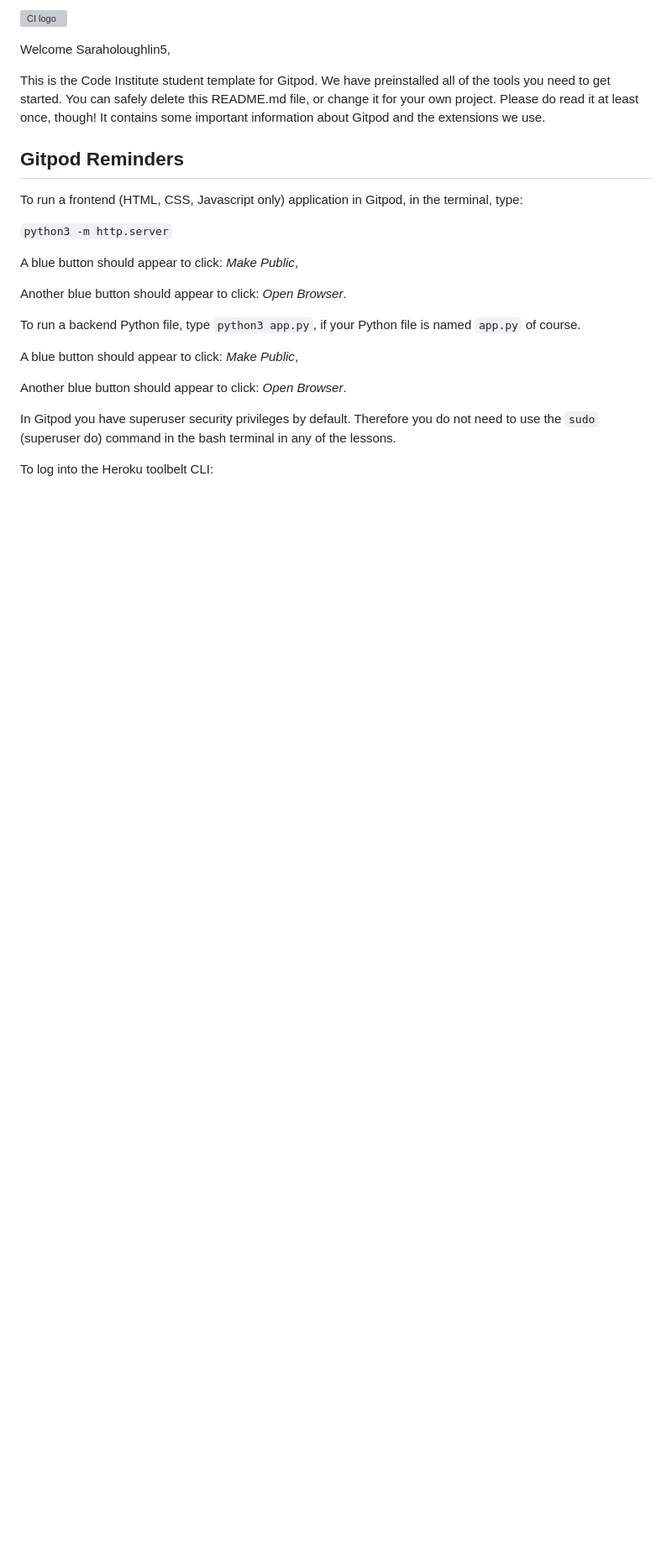
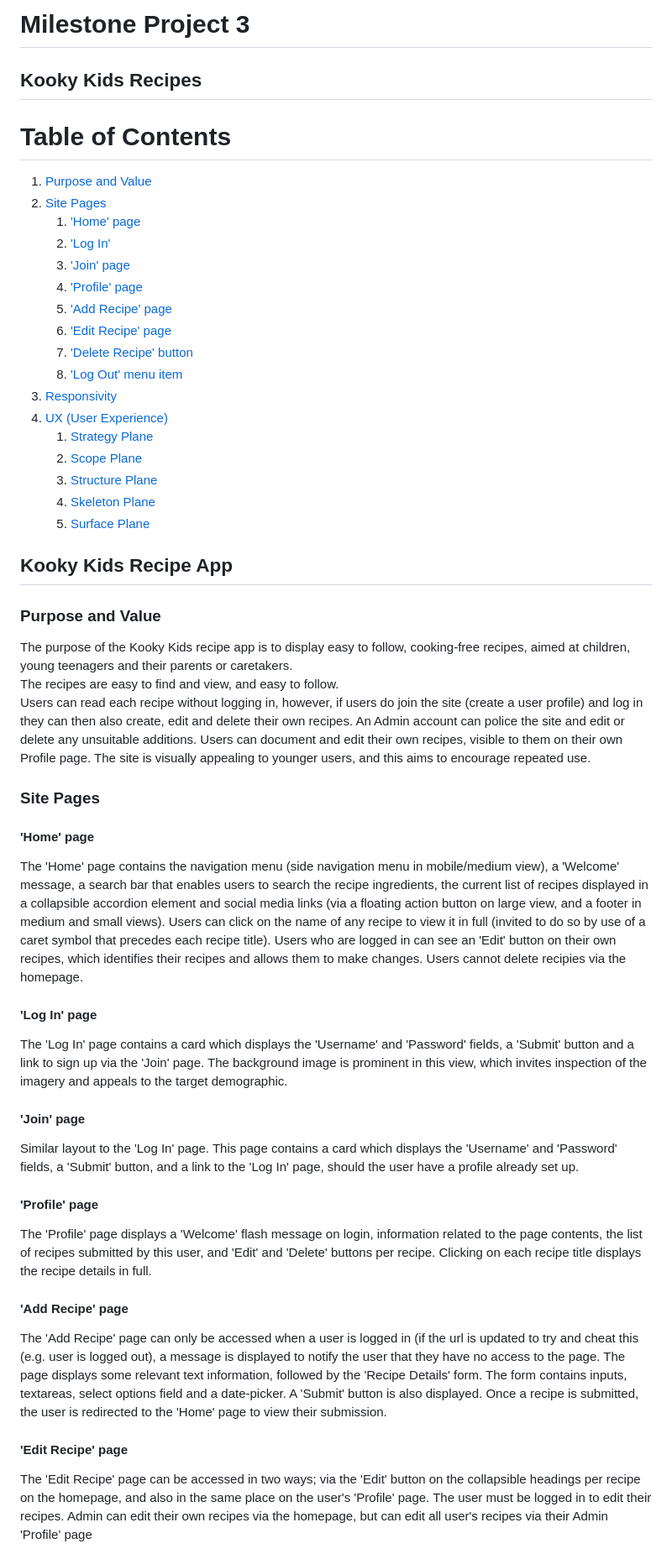
Before and after one commit to Saraholoughlin5/Milestone-Project-3, a Markdown page: README.md, the part around the change printed below. Shown: that part at 84% size. Drawn GitHub-style; blank space fills up the shorter version; grey boxes are pictures that could not be loaded.

Commit message:
Add partial README text and images

```diff
--- a/README.md
+++ b/README.md
@@ -1,26 +1,62 @@
-![CI logo](https://codeinstitute.s3.amazonaws.com/fullstack/ci_logo_small.png)
+# **Milestone Project 3**
+## **Kooky Kids Recipes**
+# Table of Contents
 
-Welcome Saraholoughlin5,
+1. [Purpose and Value](#purpose)
+2. [Site Pages](#sitepgs)
+	1. ['Home' page](#homepage)
+	2. ['Log In'](#login)
+	3. ['Join' page](#join)
+	4. ['Profile' page](#profile)
+	5. ['Add Recipe' page](#addrecipe)
+	6. ['Edit Recipe' page](#editrecipe)
+	7. ['Delete Recipe' button](#delrecipe)
+	8. ['Log Out' menu item](#logout)
+3. [Responsivity](#responsivity)
+4. [UX (User Experience)](#userexperience)
+	1. [Strategy Plane](#strategy)
+	2. [Scope Plane](#scope)
+	3. [Structure Plane](#structure)
+    4. [Skeleton Plane](#skeleton)
+	5. [Surface Plane](#surface)
 
-This is the Code Institute student template for Gitpod. We have preinstalled all of the tools you need to get started. You can safely delete this README.md file, or change it for your own project. Please do read it at least once, though! It contains some important information about Gitpod and the extensions we use.
 
-## Gitpod Reminders
+## Kooky Kids Recipe App
 
-To run a frontend (HTML, CSS, Javascript only) application in Gitpod, in the terminal, type:
+### **Purpose and Value**<a name="purpose"></a>
 
-`python3 -m http.server`
+The purpose of the Kooky Kids recipe app is to display easy to follow, cooking-free recipes, aimed at children, young teenagers and their parents or caretakers.
+The recipes are easy to find and view, and easy to follow.
+Users can read each recipe without logging in, however, if users do join the site (create a user profile) and log in they can then also create, edit and delete their own recipes.
+An Admin account can police the site and edit or delete any unsuitable additions.
+Users can document and edit their own recipes, visible to them on their own Profile page. The site is visually appealing to younger users, and this aims to encourage repeated use.
 
-A blue button should appear to click: _Make Public_,
+### **Site Pages**<a name="sitepgs"></a>
 
-Another blue button should appear to click: _Open Browser_.
+#### **'Home' page**<a name="homepage"></a>
+The 'Home' page contains the navigation menu (side navigation menu in mobile/medium view), a 'Welcome' message, a search bar that enables users to search the recipe ingredients, the current list of recipes displayed in a collapsible accordion element and social media links (via a floating action button on large view, and a footer in medium and small views).
+Users can click on the name of any recipe to view it in full (invited to do so by use of a caret symbol that precedes each recipe title).
+Users who are logged in can see an 'Edit' button on their own recipes, which identifies their recipes and allows them to make changes. Users cannot delete recipies via the homepage.
 
-To run a backend Python file, type `python3 app.py`, if your Python file is named `app.py` of course.
+#### **'Log In' page**<a name="login"></a>
+The 'Log In' page contains a card which displays the 'Username' and 'Password' fields, a 'Submit' button and a link to sign up via the 'Join' page.
+The background image is prominent in this view, which invites inspection of the imagery and appeals to the target demographic.
 
-A blue button should appear to click: _Make Public_,
+#### **'Join' page**<a name="join"></a>
+Similar layout to the 'Log In' page. This page contains a card which displays the 'Username' and 'Password' fields, a 'Submit' button, and a link to the 'Log In' page, should the user have a profile already set up.
 
-Another blue button should appear to click: _Open Browser_.
+#### **'Profile' page**<a name="profile"></a>
+The 'Profile' page displays a 'Welcome' flash message on login, information related to the page contents, the list of recipes submitted by this user, and 'Edit' and 'Delete' buttons per recipe.
+Clicking on each recipe title displays the recipe details in full.
 
-In Gitpod you have superuser security privileges by default. Therefore you do not need to use the `sudo` (superuser do) command in the bash terminal in any of the lessons.
+#### **'Add Recipe' page**<a name="addrecipe"></a>
+The 'Add Recipe' page can only be accessed when a user is logged in (if the url is updated to try and cheat this (e.g. user is logged out), a message is displayed to notify the user that they have no access to the page.
+The page displays some relevant text information, followed by the 'Recipe Details' form.
+The form contains inputs, textareas, select options field and a date-picker. A 'Submit' button is also displayed.
+Once a recipe is submitted, the user is redirected to the 'Home' page to view their submission.
 
-To log into the Heroku toolbelt CLI:
+#### **'Edit Recipe' page**<a name="editrecipe"></a>
+The 'Edit Recipe' page can be accessed in two ways; via the 'Edit' button on the collapsible headings per recipe on the homepage, and also in the same place on the user's 'Profile' page.
+The user must be logged in to edit their recipes.
+Admin can edit their own recipes via the homepage, but can edit all user's recipes via their Admin 'Profile' page
 
```
Also changed, not shown: other parts of README.md (+32 -24 lines), static/img/layout/am_i_responsive.PNG (added), static/img/wireframes/wireframes_mp3.png (added), 1 other file.
